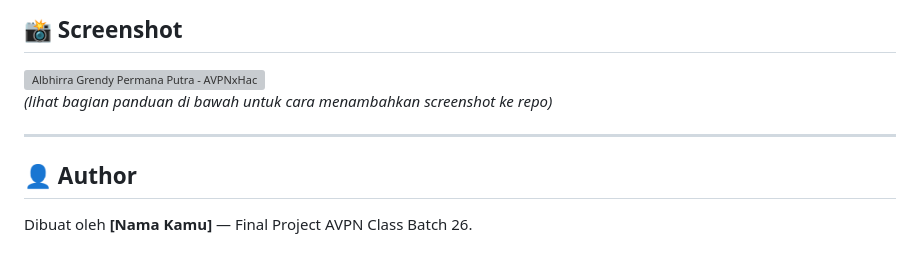
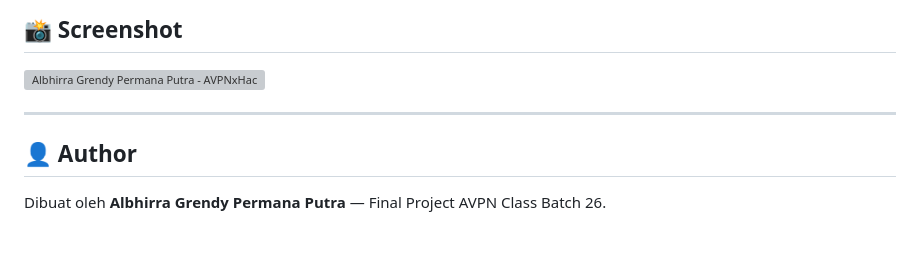
Before and after one commit to bhirra/JelajahAI_Final-Project_AVPNxHacktiv8_Batch26, a Markdown page: README.md, the part around the change. Drawn GitHub-style; grey boxes are pictures that could not be loaded.

```diff
--- a/README.md
+++ b/README.md
@@ -110,10 +110,9 @@ Calon wisatawan atau traveler — baik yang baru pertama kali merencanakan perja
 <img width="1917" height="1032" alt="Albhirra Grendy Permana Putra - AVPNxHacktiv8 - UI (User Interface) Jelajah AI" src="https://github.com/user-attachments/assets/20e94e1f-cab0-4ff7-871a-b91545a3ebd8" />
 
 
-*(lihat bagian panduan di bawah untuk cara menambahkan screenshot ke repo)*
 
 ---
 
 ## 👤 Author
 
-Dibuat oleh **[Nama Kamu]** — Final Project AVPN Class Batch 26.
+Dibuat oleh **Albhirra Grendy Permana Putra** — Final Project AVPN Class Batch 26.
```
